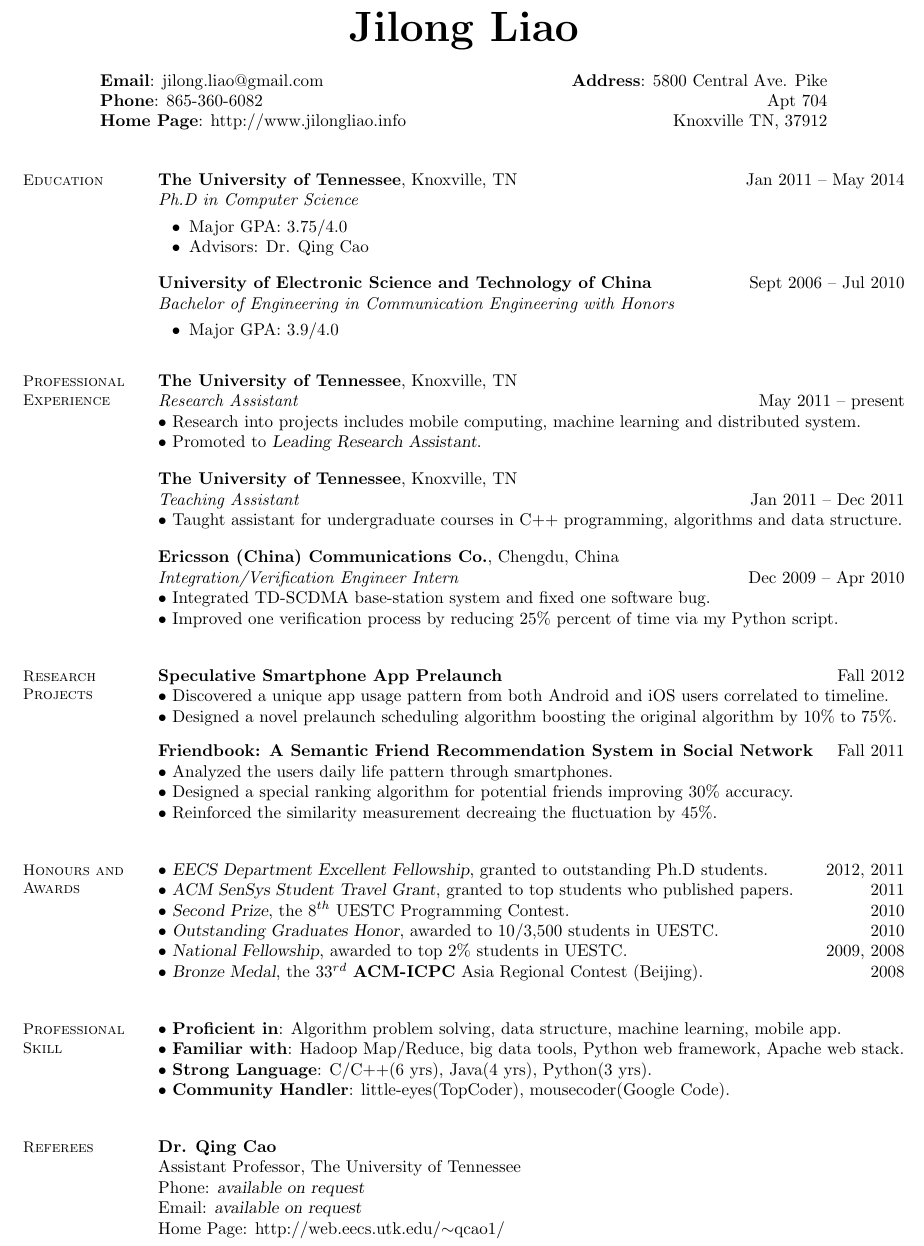
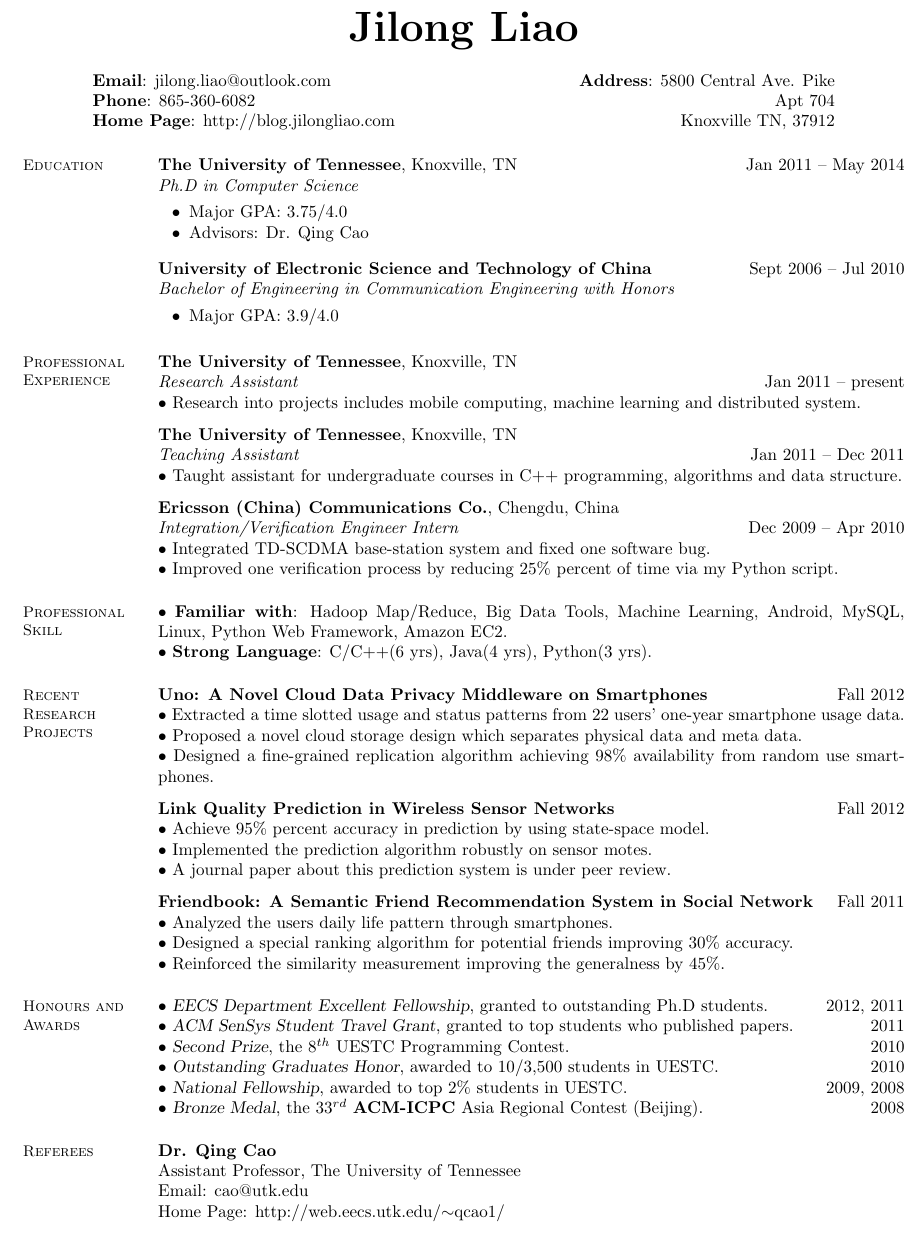
Before and after one commit to kamelzcs/resume, a LaTeX CV (resume.tex): part of the page, cut so that both start at the same text. Compiled offline with pdfLaTeX.

Commit message:
migration

```diff
--- a/resume.tex
+++ b/resume.tex
@@ -7,13 +7,12 @@
 \begin{document}
 \name{\Huge Jilong Liao}
 \address{\\
-\textbf{Email}: jilong.liao@gmail.com \hspace{50mm}\hfill \textbf{Address}: 5800 Central Ave. Pike\\
+\textbf{Email}: jilong.liao@outlook.com \hspace{50mm}\hfill \textbf{Address}: 5800 Central Ave. Pike\\
 \textbf{Phone}: 865-360-6082 \hfill Apt 704\\
-\textbf{Home Page}: http://www.jilongliao.info \hfill Knoxville TN, 37912
+\textbf{Home Page}: http://blog.jilongliao.com \hfill Knoxville TN, 37912
 }
-
 \begin{resume}
-	\vspace{3mm}
+	%\vspace{-1mm}
     %__________________________________________________________________________________________________________________
     % Contact Information
 %    \section{\mysidestyle Contact\\Information}
@@ -45,33 +44,51 @@
 	\emph{Bachelor of Engineering in Communication Engineering with Honors} \vspace{-1mm}\\\vspace{-2mm}%
 	\begin{list2}
 		\item Major GPA: 3.9/4.0
-	\end{list2}\vspace{1mm}
+	\end{list2}\vspace{0mm}
 
     %__________________________________________________________________________________________________________________
     % Professional Experience
     \section{\mysidestyle Professional\\Experience}
 
     \textbf{The University of Tennessee}, Knoxville, TN \\\vspace{0mm}%
-    \emph{Research Assistant} \hfill May 2011 -- present\vspace{0mm}\\
-    $\bullet$ Research into projects includes mobile computing, machine learning and distributed system.\vspace{0mm}\\
-    $\bullet$ Promoted to \textsl{Leading Research Assistant}.\vspace{-5mm}\\
+    \emph{Research Assistant} \hfill Jan 2011 -- present\vspace{0mm}\\
+    $\bullet$ Research into projects includes mobile computing, machine learning and distributed system.\vspace{-6mm}\\
+    %$\bullet$ Promoted to \textsl{Leading Research Assistant}.\vspace{-6mm}\\
 
     \textbf{The University of Tennessee}, Knoxville, TN \\\vspace{0mm}%
     \emph{Teaching Assistant} \hfill Jan 2011 -- Dec 2011\vspace{0mm}\\
-    $\bullet$ Taught assistant for undergraduate courses in C++ programming, algorithms and data structure.\vspace{-5mm}\\
+    $\bullet$ Taught assistant for undergraduate courses in C++ programming, algorithms and data structure.\vspace{-6mm}\\
 
     \textbf{Ericsson (China) Communications Co.}, Chengdu, China \vspace{0mm}\\%
 	\emph{Integration/Verification Engineer Intern} \hfill Dec 2009 -- Apr 2010\vspace{0mm}\\
     $\bullet$ Integrated TD-SCDMA base-station system and fixed one software bug.\vspace{0mm}\\
-    $\bullet$ Improved one verification process by reducing 25\% percent of time via my Python script.\vspace{-2mm}\\
+    $\bullet$ Improved one verification process by reducing 25\% percent of time via my Python script.\vspace{-5mm}\\
+
+    %__________________________________________________________________________________________________________________
+    % Computer Skills
+    \section{\mysidestyle Professional \\Skill}
+
+	$\bullet$ \textbf{Familiar with}: Hadoop Map/Reduce, Big Data Tools, Machine Learning, Android, MySQL, Linux, Python Web Framework, Amazon EC2.\vspace{0mm}\\
+    $\bullet$ \textbf{Strong Language}: C/C++(6 yrs), Java(4 yrs), Python(3 yrs).\vspace{-5mm}\\
+	%$\bullet$ \textbf{Community Handler}: little-eyes(TopCoder).\vspace{-2mm}\\
 
     %__________________________________________________________________________________________________________________
     % Publications
-    \section{\mysidestyle Research Projects}
+    \section{\mysidestyle Recent \\Research Projects}
 
-	\textbf{Speculative Smartphone App Prelaunch} \hfill Fall 2012\\
-	$\bullet$ Discovered a unique app usage pattern from both Android and iOS users correlated to timeline.\vspace{0mm}\\%
-	$\bullet$ Designed a novel prelaunch scheduling algorithm boosting the original algorithm by 10\% to 75\%.\vspace{3mm}\\%
+	\textbf{Uno: A Novel Cloud Data Privacy Middleware on Smartphones} \hfill Fall 2012\\
+	$\bullet$ Extracted a time slotted usage and status patterns from $22$ users' one-year smartphone usage data.\\
+	$\bullet$ Proposed a novel cloud storage design which separates physical data and meta data.\\
+	$\bullet$ Designed a fine-grained replication algorithm achieving $98\%$ availability from random use smartphones. \vspace{-6mm}\\
+
+	\textbf{Link Quality Prediction in Wireless Sensor Networks} \hfill Fall 2012\\
+	$\bullet$ Achieve 95\% percent accuracy in prediction by using state-space model.\\
+	$\bullet$ Implemented the prediction algorithm robustly on sensor motes.\\
+	$\bullet$ A journal paper about this prediction system is under peer review. \vspace{-6mm}\\
+
+	%\textbf{Speculative Smartphone App Prelaunch} \hfill Fall 2012\\
+	%$\bullet$ Discovered a unique app usage pattern from both Android and iOS users correlated to timeline.\vspace{0mm}\\%
+	%$\bullet$ Designed a novel prelaunch scheduling algorithm boosting the original algorithm by 10\% to 75\%.\vspace{2mm}\\%
 	%$\bullet$ Implemented the algorithm in Android OS which reduces 25\% of app launch time. \vspace{3mm}\\%
     %Paliwal, K.K., Shannon, B.J., Lyons, J.G. and K.K. W\'ojcicki,
     %``Speech-signal-based frequency warping'',
@@ -80,7 +97,7 @@
 	\textbf{Friendbook: A Semantic Friend Recommendation System in Social Network} \hfill Fall 2011\\
 	$\bullet$ Analyzed the users daily life pattern through smartphones.  \vspace{0mm}\\%
 	$\bullet$ Designed a special ranking algorithm for potential friends improving 30\% accuracy. \vspace{0mm}\\%
-	$\bullet$ Reinforced the similarity measurement decreaing the fluctuation by 45\%.\vspace{-2mm}\\
+	$\bullet$ Reinforced the similarity measurement improving the generalness by 45\%.\vspace{-5mm}\\
     %Paliwal, K.K. and K.K. W\'ojcicki,
     %``Effect of analysis window duration on speech intelligibility'',
     %\textsl{IEEE Signal Process. Lett.}, Vol. 15, pp. 785-788, 2008.
@@ -109,16 +126,7 @@
     $\bullet$ \textsl{Second Prize}, the $8^{th}$ UESTC Programming Contest. \hfill 2010\vspace{0mm}\\%
     $\bullet$ \textsl{Outstanding Graduates Honor}, awarded to 10/3,500 students in UESTC. \hfill 2010\vspace{0mm}\\%
     $\bullet$ \textsl{National Fellowship}, awarded to top 2\% students in UESTC. \hfill 2009, 2008\vspace{0mm}\\%
-    $\bullet$ \textsl{Bronze Medal}, the $33^{rd}$ \textbf{ACM-ICPC} Asia Regional Contest (Beijing). \hfill 2008\vspace{-2mm}\\
-
-    %__________________________________________________________________________________________________________________
-    % Computer Skills
-    \section{\mysidestyle Professional \\Skill}
-
-	$\bullet$ \textbf{Proficient in}: Algorithm problem solving, data structure, machine learning, mobile app.\vspace{0mm}\\
-	$\bullet$ \textbf{Familiar with}: Hadoop Map/Reduce, big data tools, Python web framework, Apache web stack.\vspace{0mm}\\
-    $\bullet$ \textbf{Strong Language}: C/C++(6 yrs), Java(4 yrs), Python(3 yrs).\vspace{0mm}\\
-	$\bullet$ \textbf{Community Handler}: little-eyes(TopCoder), mousecoder(Google Code).\vspace{-2mm}\\
+    $\bullet$ \textsl{Bronze Medal}, the $33^{rd}$ \textbf{ACM-ICPC} Asia Regional Contest (Beijing). \hfill 2008\vspace{-5mm}\\
 
     %__________________________________________________________________________________________________________________
     % Referees
@@ -130,8 +138,7 @@
 
 \textbf{Dr. Qing Cao}\\
 Assistant Professor, The University of Tennessee\\
-Phone: \textsl{available on request}\\
-Email: \textsl{available on request}\\
+Email: cao@utk.edu\\
 Home Page: http://web.eecs.utk.edu/$\sim$qcao1/
 
 %______________________________________________________________________________________________________________________
```
